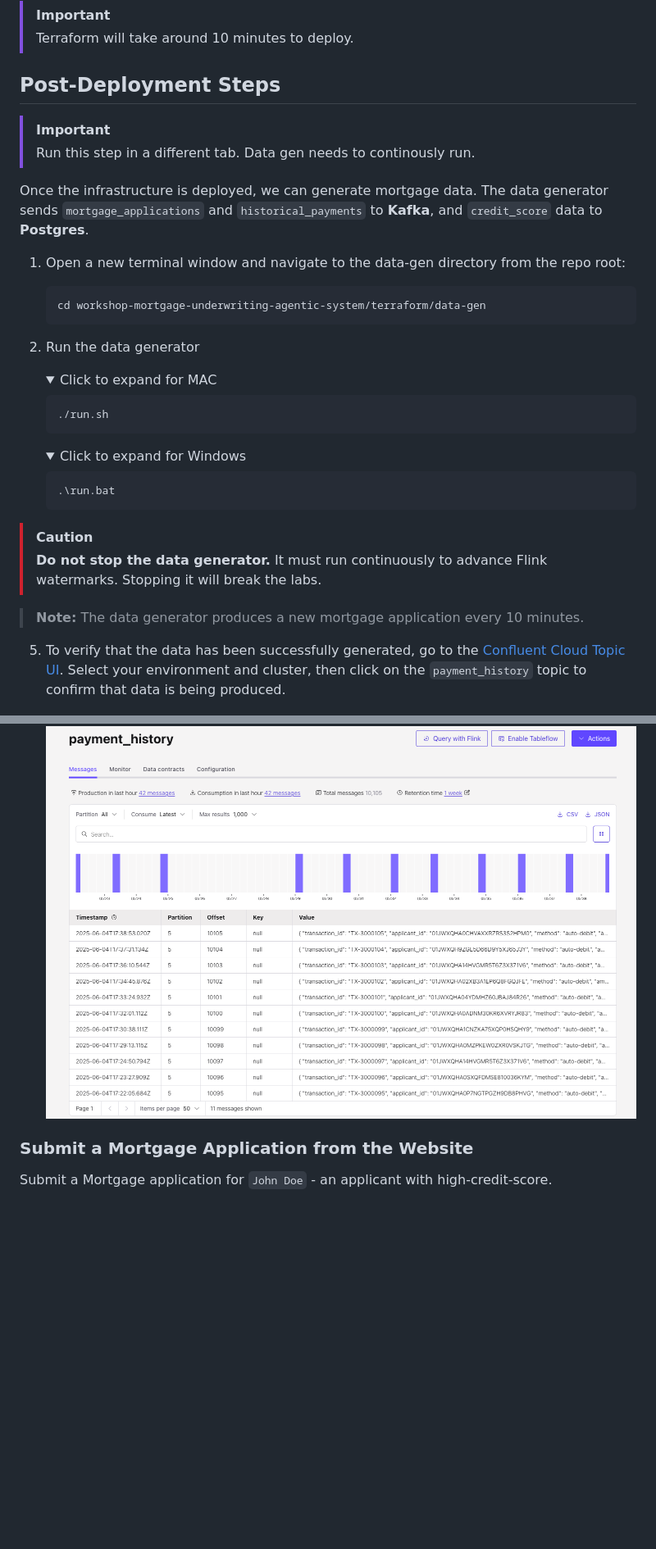
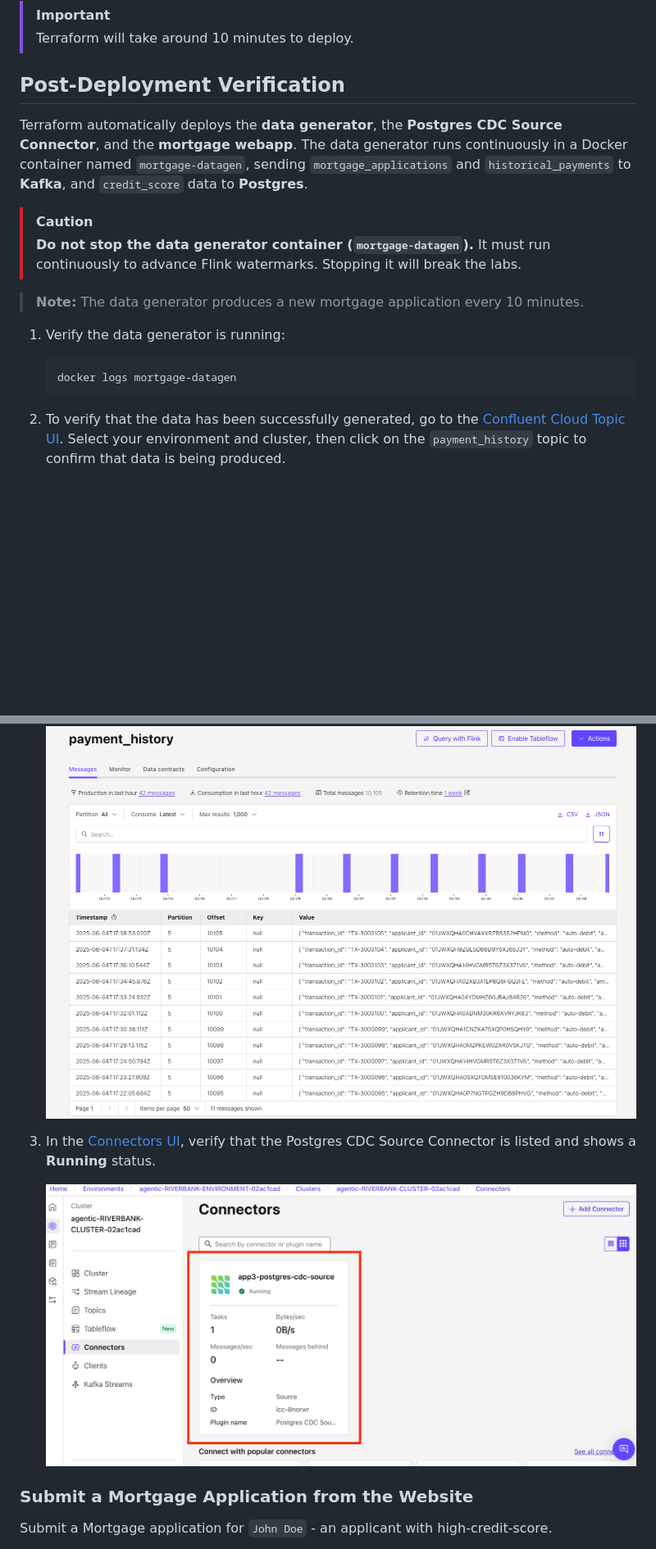
Before and after one commit to confluentinc/workshop-mortgage-underwriting-agentic-system, a Markdown page: SETUP-WORKSHOP.md, 2 parts joined by grey strips. Shown at 82% size. Rendered like a GitHub page; pictures changed too: assets/verify-connector.png (added); folded sections open; blank space fills up the shorter version.

````diff
--- a/SETUP-WORKSHOP.md
+++ b/SETUP-WORKSHOP.md
@@ -106,45 +106,27 @@ Before starting, make sure you have:
 > [!IMPORTANT]
 > Terraform will take around 10 minutes to deploy.
 
-## Post-Deployment Steps
+## Post-Deployment Verification
 
-> [!IMPORTANT]
-> Run this step in a different tab. Data gen needs to continously run.
-
-Once the infrastructure is deployed, we can generate mortgage data. The data generator sends `mortgage_applications` and `historical_payments` to **Kafka**, and `credit_score` data to **Postgres**.
-
-1. Open a new terminal window and navigate to the data-gen directory from the repo root:
-   ```
-   cd workshop-mortgage-underwriting-agentic-system/terraform/data-gen
-   ```
-3. Run the data generator
-
-   <details>
-   <summary>Click to expand for MAC</summary>
-
-   ```
-   ./run.sh
-   ```
-
-   </details>
-
-   <details>
-   <summary>Click to expand for Windows</summary>
-
-   ```
-   .\run.bat
-   ```
-
-   </details>
+Terraform automatically deploys the **data generator**, the **Postgres CDC Source Connector**, and the **mortgage webapp**. The data generator runs continuously in a Docker container named `mortgage-datagen`, sending `mortgage_applications` and `historical_payments` to **Kafka**, and `credit_score` data to **Postgres**.
 
 > [!CAUTION]
-> **Do not stop the data generator.** It must run continuously to advance Flink watermarks. Stopping it will break the labs.
+> **Do not stop the data generator container (`mortgage-datagen`).** It must run continuously to advance Flink watermarks. Stopping it will break the labs.
 
 > **Note:** The data generator produces a new mortgage application every 10 minutes.
 
-5. To verify that the data has been successfully generated, go to the [Confluent Cloud Topic UI](https://confluent.cloud/go/topics). Select your environment and cluster, then click on the `payment_history` topic to confirm that data is being produced.
+1. Verify the data generator is running:
+   ```
+   docker logs mortgage-datagen
+   ```
+
+2. To verify that the data has been successfully generated, go to the [Confluent Cloud Topic UI](https://confluent.cloud/go/topics). Select your environment and cluster, then click on the `payment_history` topic to confirm that data is being produced.
 
    ![Architecture](./assets/verify.png)
+
+3. In the [Connectors UI](https://confluent.cloud/go/connectors), verify that the Postgres CDC Source Connector is listed and shows a **Running** status.
+
+   ![Architecture](./assets/verify-connector.png)
 
 
 ### Submit a Mortgage Application from the Website
````
Also changed, not shown: other parts of SETUP-WORKSHOP.md (+2 -8 lines), SETUP-SELF-SERVE.md (+12 -38 lines), lab1/lab1-README.md (+12 -45 lines), lab1/assets/lab1-connector-decimal-setting.png (added), lab1/assets/lab1-verify-connector.png (added), lab1/assets/lab1-verify-topic.png (added), 4 other files.
